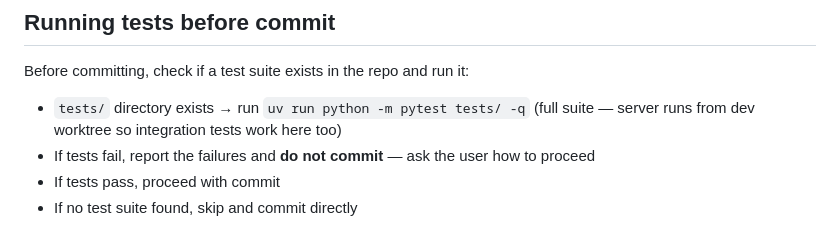
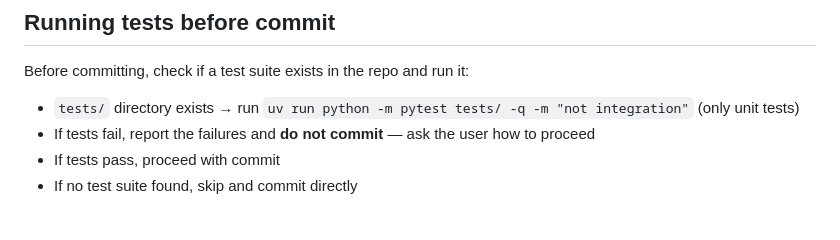
Before and after one commit to debaditya-mohankudo/Lite-Task-Framework-w-Claude-hooks, a Markdown page: skills/gc/skill.md, the part around the change. Drawn GitHub-style.

Commit message:
fix(gc): run only unit tests before commit, not full suite
task:7076f8d4

```diff
--- a/skills/gc/skill.md
+++ b/skills/gc/skill.md
@@ -55,7 +55,7 @@ Use the repo where the relevant changes were made — this is not always the pri
 
 Before committing, check if a test suite exists in the repo and run it:
 
-- `tests/` directory exists → run `uv run python -m pytest tests/ -q` (full suite — server runs from dev worktree so integration tests work here too)
+- `tests/` directory exists → run `uv run python -m pytest tests/ -q -m "not integration"` (only unit tests)
 - If tests fail, report the failures and **do not commit** — ask the user how to proceed
 - If tests pass, proceed with commit
 - If no test suite found, skip and commit directly
```
